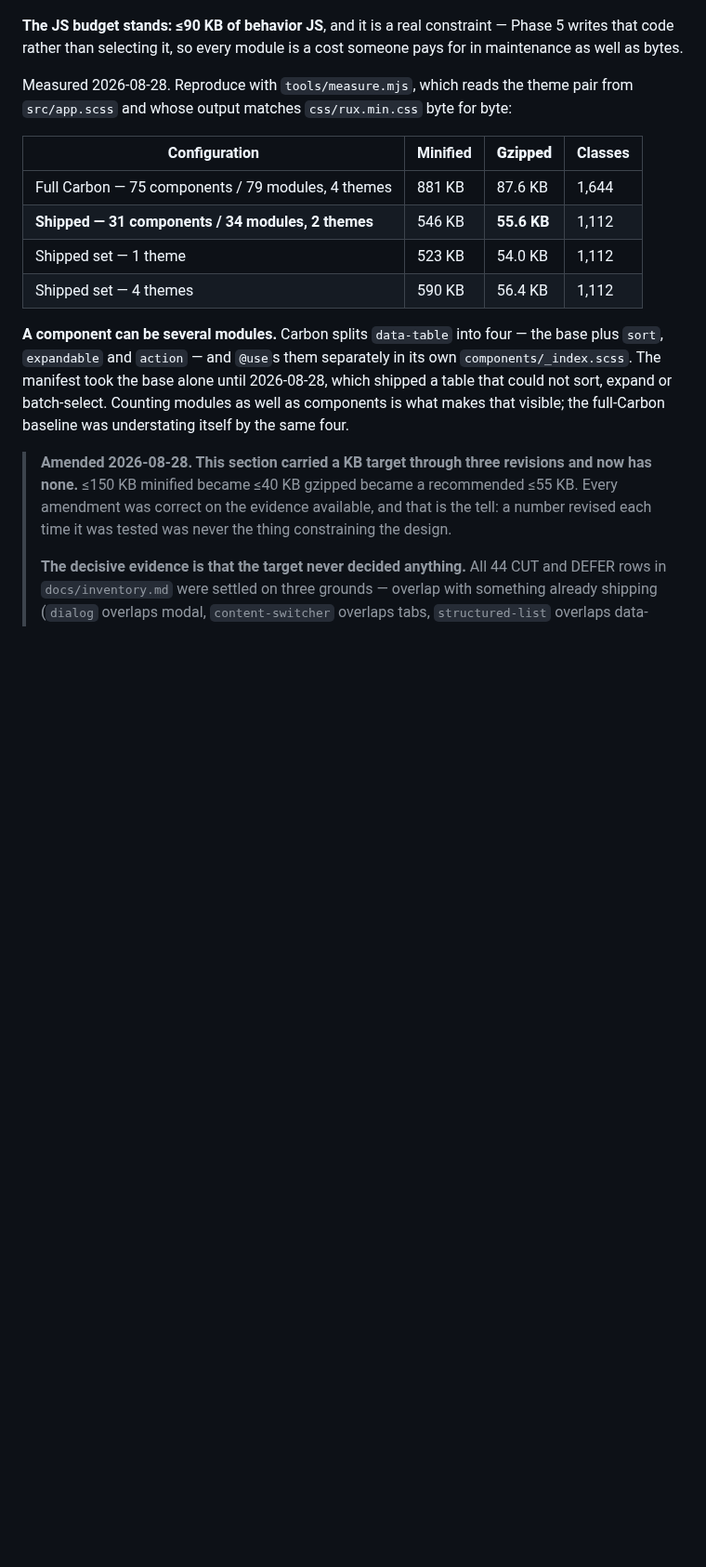
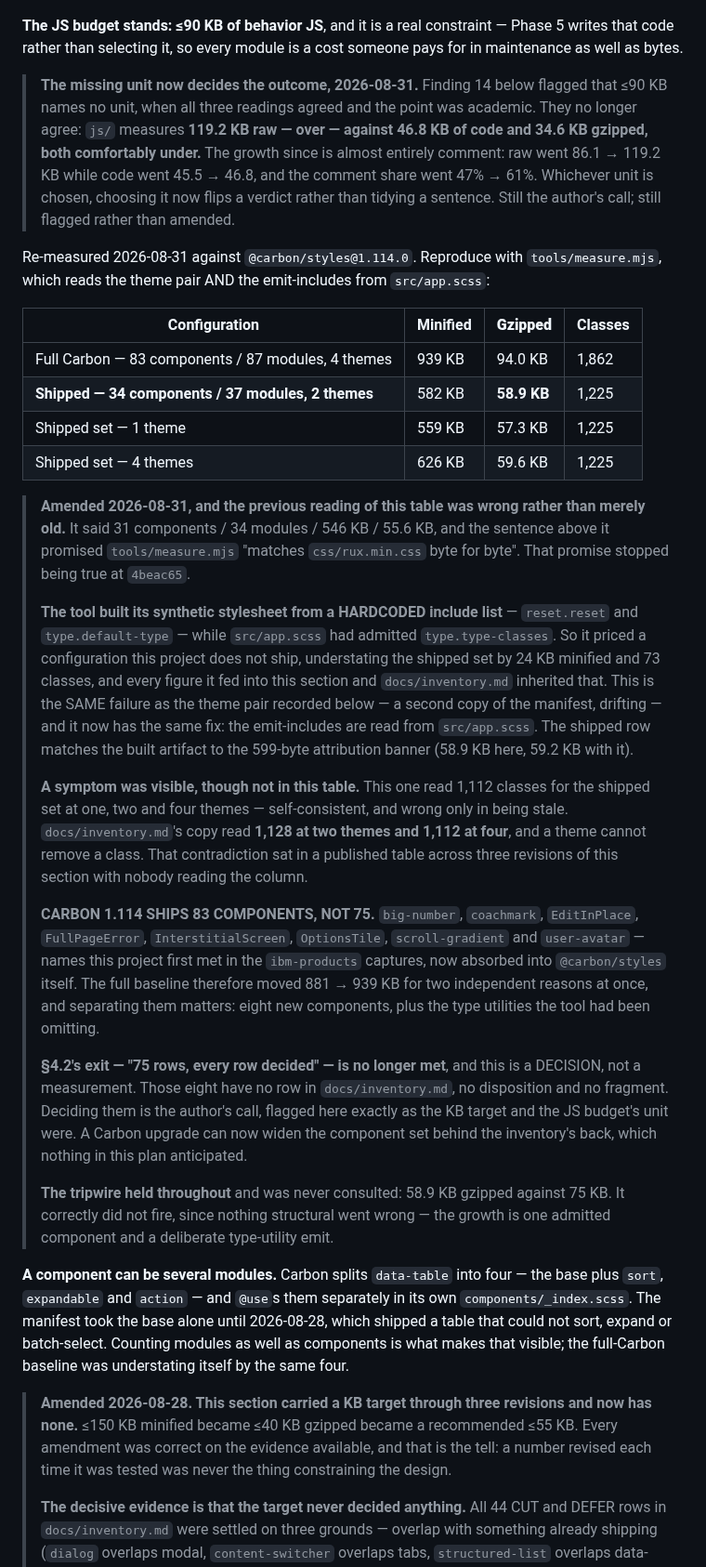
Before and after one commit to rux-sm/rux-ds, a Markdown page: docs/roadmap.md, the part around one of its changes. Shown at 93% size. Rendered like a GitHub page; blank space fills up the shorter version.

Commit message:
docs(roadmap): Re-measure the cost table at 1.114
Section 2.1's table said 31 components / 34 modules / 546 KB /
55.6 KB and promised measure.mjs "matches css/rux.min.css byte for
byte". Both were false: the tool priced a hardcoded include list
that stopped matching src/app.scss at 4beac65, fixed at 2868a05.
Re-measured with the fixed tool -- 34/37, 582 KB, 58.9 KB, 1,225.

A symptom was published and unread. This table's shipped rows all
said 1,112 classes; inventory.md's said 1,128 at two themes and
1,112 at four. A theme cannot remove a class. It sat there across
three revisions of the section.

Carbon 1.114 ships 83 components, not 75. Eight have no inventory
row, so 4.2's exit has re-opened -- and the exit is reworded to
drop the count, because pinning it to a number a dependency
controls is exactly what let it close while incomplete. The eight
are NOT decided here; that is the author's call.

The JS budget's missing unit stopped being academic. All three
readings used to agree; now raw is 119.2 KB (over 90) while code
is 46.8 and gzipped 34.6 (both under). Choosing the unit now flips
a verdict. Flagged beside the budget, not amended -- same handling
finding 14 gave it.

Also: the KEEP/DEFER/CUT tally read 33/14/28 when the rows say
34/13/28, because progress-indicator reversed its DEFER on
08-29 and nobody moved the tally under it.

Section 2's 1.113.0 baseline is left as recorded and now says so.
It is the baseline the strip was decided against, and editing a
dated reading to match today would destroy the comparison.

```diff
--- a/docs/roadmap.md
+++ b/docs/roadmap.md
@@ -105,15 +110,61 @@ it sits where no legitimate sequence of admissions reaches it.
 writes that code rather than selecting it, so every module is a cost someone pays for
 in maintenance as well as bytes.
 
-Measured 2026-08-28. Reproduce with `tools/measure.mjs`, which reads the theme pair
-from `src/app.scss` and whose output matches `css/rux.min.css` byte for byte:
+> **The missing unit now decides the outcome, 2026-08-31.** Finding 14 below flagged
+> that ≤90 KB names no unit, when all three readings agreed and the point was academic.
+> They no longer agree: `js/` measures **119.2 KB raw — over — against 46.8 KB of code
+> and 34.6 KB gzipped, both comfortably under.** The growth since is almost entirely
+> comment: raw went 86.1 → 119.2 KB while code went 45.5 → 46.8, and the comment share
+> went 47% → 61%. Whichever unit is chosen, choosing it now flips a verdict rather than
+> tidying a sentence. Still the author's call; still flagged rather than amended.
+
+Re-measured 2026-08-31 against `@carbon/styles@1.114.0`. Reproduce with
+`tools/measure.mjs`, which reads the theme pair AND the emit-includes from
+`src/app.scss`:
 
 | Configuration | Minified | **Gzipped** | Classes |
 |---|---|---|---|
-| Full Carbon — 75 components / 79 modules, 4 themes | 881 KB | 87.6 KB | 1,644 |
-| **Shipped — 31 components / 34 modules, 2 themes** | 546 KB | **55.6 KB** | 1,112 |
-| Shipped set — 1 theme | 523 KB | 54.0 KB | 1,112 |
-| Shipped set — 4 themes | 590 KB | 56.4 KB | 1,112 |
+| Full Carbon — 83 components / 87 modules, 4 themes | 939 KB | 94.0 KB | 1,862 |
+| **Shipped — 34 components / 37 modules, 2 themes** | 582 KB | **58.9 KB** | 1,225 |
+| Shipped set — 1 theme | 559 KB | 57.3 KB | 1,225 |
+| Shipped set — 4 themes | 626 KB | 59.6 KB | 1,225 |
+
+> **Amended 2026-08-31, and the previous reading of this table was wrong rather than
+> merely old.** It said 31 components / 34 modules / 546 KB / 55.6 KB, and the sentence
+> above it promised `tools/measure.mjs` "matches `css/rux.min.css` byte for byte". That
+> promise stopped being true at `4beac65`.
+>
+> **The tool built its synthetic stylesheet from a HARDCODED include list** — `reset.reset`
+> and `type.default-type` — while `src/app.scss` had admitted `type.type-classes`. So it
+> priced a configuration this project does not ship, understating the shipped set by
+> 24 KB minified and 73 classes, and every figure it fed into this section and
+> `docs/inventory.md` inherited that. This is the SAME failure as the theme pair
+> recorded below — a second copy of the manifest, drifting — and it now has the same
+> fix: the emit-includes are read from `src/app.scss`. The shipped row matches the built
+> artifact to the 599-byte attribution banner (58.9 KB here, 59.2 KB with it).
+>
+> **A symptom was visible, though not in this table.** This one read 1,112 classes for
+> the shipped set at one, two and four themes — self-consistent, and wrong only in being
+> stale. `docs/inventory.md`'s copy read **1,128 at two themes and 1,112 at four**, and a
+> theme cannot remove a class. That contradiction sat in a published table across three
+> revisions of this section with nobody reading the column.
+>
+> **CARBON 1.114 SHIPS 83 COMPONENTS, NOT 75.** `big-number`, `coachmark`, `EditInPlace`,
+> `FullPageError`, `InterstitialScreen`, `OptionsTile`, `scroll-gradient` and
+> `user-avatar` — names this project first met in the `ibm-products` captures, now
+> absorbed into `@carbon/styles` itself. The full baseline therefore moved 881 → 939 KB
+> for two independent reasons at once, and separating them matters: eight new
+> components, plus the type utilities the tool had been omitting.
+>
+> **§4.2's exit — "75 rows, every row decided" — is no longer met**, and this is a
+> DECISION, not a measurement. Those eight have no row in `docs/inventory.md`, no
+> disposition and no fragment. Deciding them is the author's call, flagged here exactly
+> as the KB target and the JS budget's unit were. A Carbon upgrade can now widen the
+> component set behind the inventory's back, which nothing in this plan anticipated.
+>
+> **The tripwire held throughout** and was never consulted: 58.9 KB gzipped against
+> 75 KB. It correctly did not fire, since nothing structural went wrong — the growth is
+> one admitted component and a deliberate type-utility emit.
 
 **A component can be several modules.** Carbon splits `data-table` into four —
 the base plus `sort`, `expandable` and `action` — and `@use`s them separately in
```
Also changed, not shown: other parts of docs/roadmap.md (+10 -1 lines), docs/inventory.md (+7 -1 lines).
